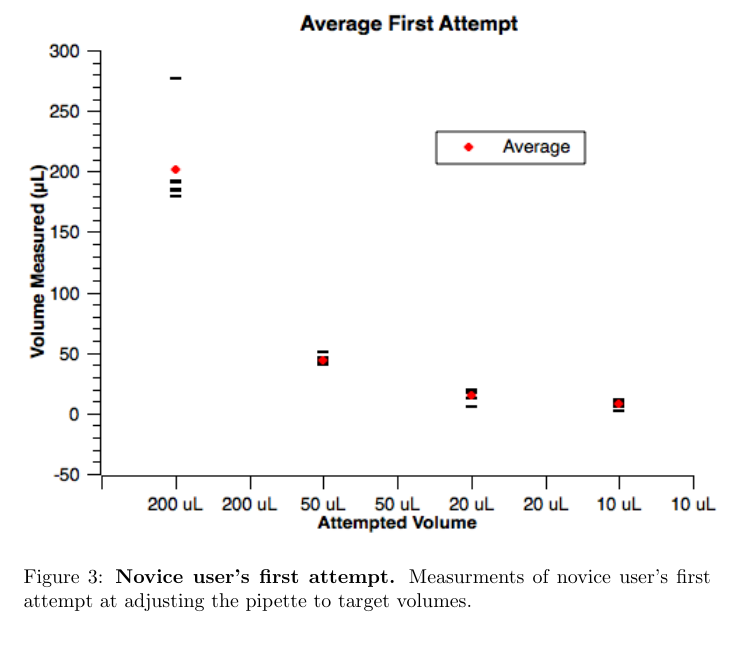
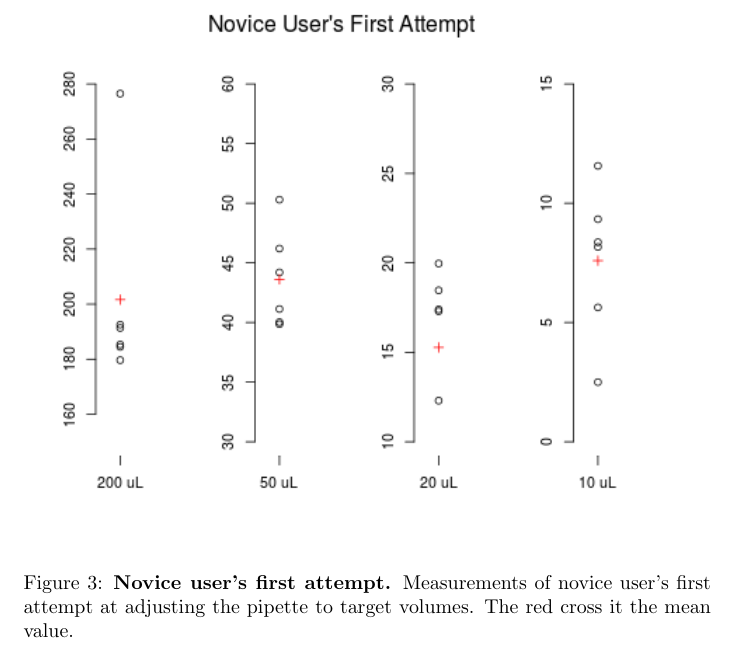
Before and after one commit to Biological-Microsystems-Laboratory/micropipette, a LaTeX document (publishing/figures.tex): part of page 3 of 3, cut so that both start at the same text. Compiled offline with pdfLaTeX.

Commit message:
updated figure 3 with R

```diff
--- a/publishing/figures.tex
+++ b/publishing/figures.tex
@@ -46,7 +46,7 @@
 \begin{figure}
 \includegraphics[scale=0.7]{fig3.png}
 \caption{
-{\bf Novice user's first attempt.} Measurments of novice user's first attempt at adjusting the pipette to target volumes.
+{\bf Novice user's first attempt.} Measurements of novice user's first attempt at adjusting the pipette to target volumes. The red cross it the mean value.
 }
 \label{figure3}
 \end{figure}
```
Also changed, not shown: publishing/fig3.png, publishing/figures/average-first-attempt.png, 2 other files.
